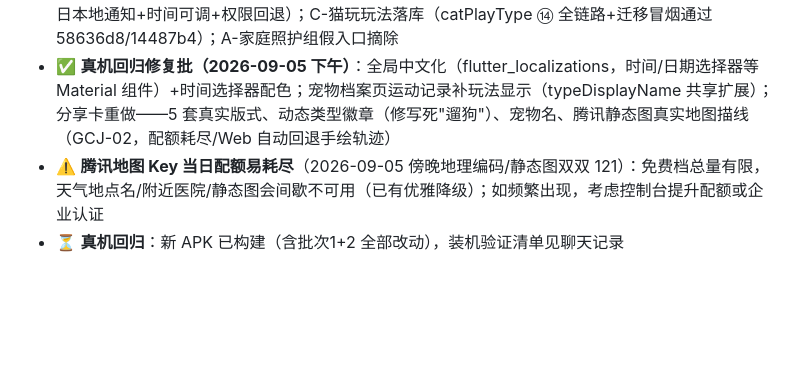
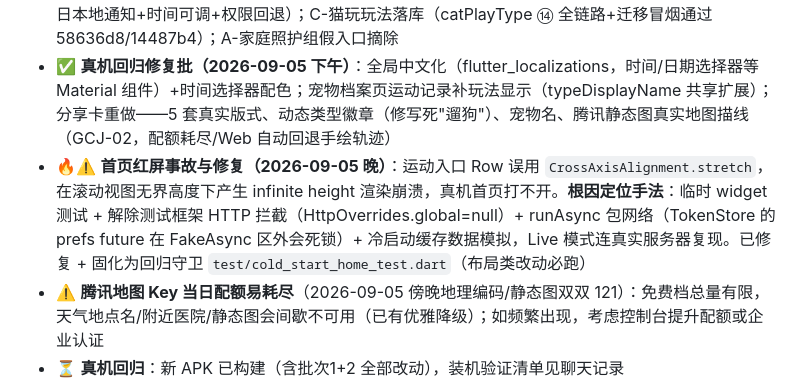
Before and after one commit to zhuzhuxia-gaoshou/chongdong_keep, a Markdown page: docs/PROGRESS.md, the part around the change. GitHub-like rendering; blank space fills up the shorter version.

Commit message:
docs: 快照同步（首页红屏事故根因与修复记录）

```diff
--- a/docs/PROGRESS.md
+++ b/docs/PROGRESS.md
@@ -16,6 +16,7 @@
 - ✅ **假功能批次1接真（2026-09-05）**：B-隐私开关（isPublicRank 服务端剔除榜单+迁移部署冒烟通过 cc411fa；分享卡读取显示距离/分享位置）；C-出发照片上传（⑬ 先传图床再报 ⑭，失败静默降级，历史页远端兜底展示）
 - ✅ **假功能批次2接真（2026-09-05）**：B-运动提醒（flutter_local_notifications 已获用户批准，每日本地通知+时间可调+权限回退）；C-猫玩玩法落库（catPlayType ⑭ 全链路+迁移冒烟通过 58636d8/14487b4）；A-家庭照护组假入口摘除
 - ✅ **真机回归修复批（2026-09-05 下午）**：全局中文化（flutter_localizations，时间/日期选择器等 Material 组件）+时间选择器配色；宠物档案页运动记录补玩法显示（typeDisplayName 共享扩展）；分享卡重做——5 套真实版式、动态类型徽章（修写死"遛狗"）、宠物名、腾讯静态图真实地图描线（GCJ-02，配额耗尽/Web 自动回退手绘轨迹）
+- 🔥⚠️ **首页红屏事故与修复（2026-09-05 晚）**：运动入口 Row 误用 `CrossAxisAlignment.stretch`，在滚动视图无界高度下产生 infinite height 渲染崩溃，真机首页打不开。**根因定位手法**：临时 widget 测试 + 解除测试框架 HTTP 拦截（HttpOverrides.global=null）+ runAsync 包网络（TokenStore 的 prefs future 在 FakeAsync 区外会死锁）+ 冷启动缓存数据模拟，Live 模式连真实服务器复现。已修复 + 固化为回归守卫 `test/cold_start_home_test.dart`（布局类改动必跑）
 - ⚠️ **腾讯地图 Key 当日配额易耗尽**（2026-09-05 傍晚地理编码/静态图双双 121）：免费档总量有限，天气地点名/附近医院/静态图会间歇不可用（已有优雅降级）；如频繁出现，考虑控制台提升配额或企业认证
 - ⏳ **真机回归**：新 APK 已构建（含批次1+2 全部改动），装机验证清单见聊天记录
 - ⏳ **发布准备**：正式签名 keystore 确认 / versionCode / 应用上架材料
```
